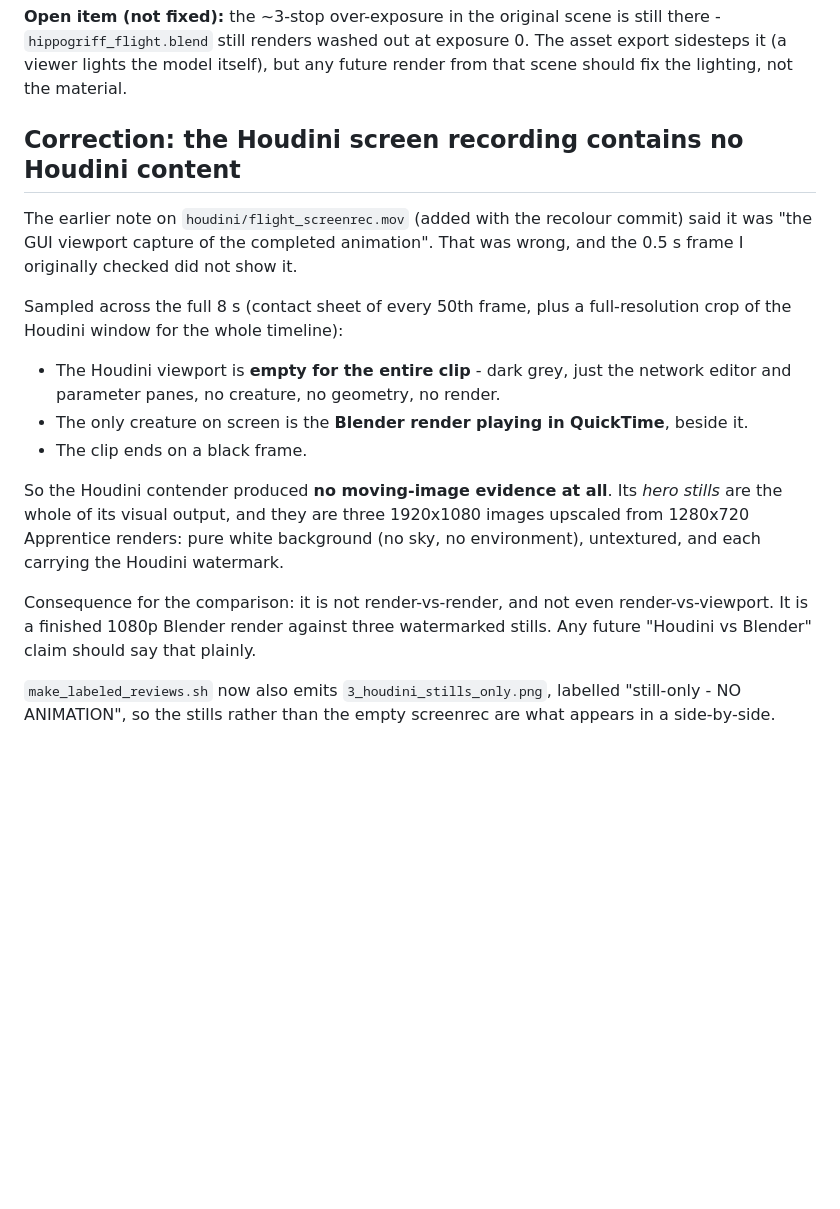
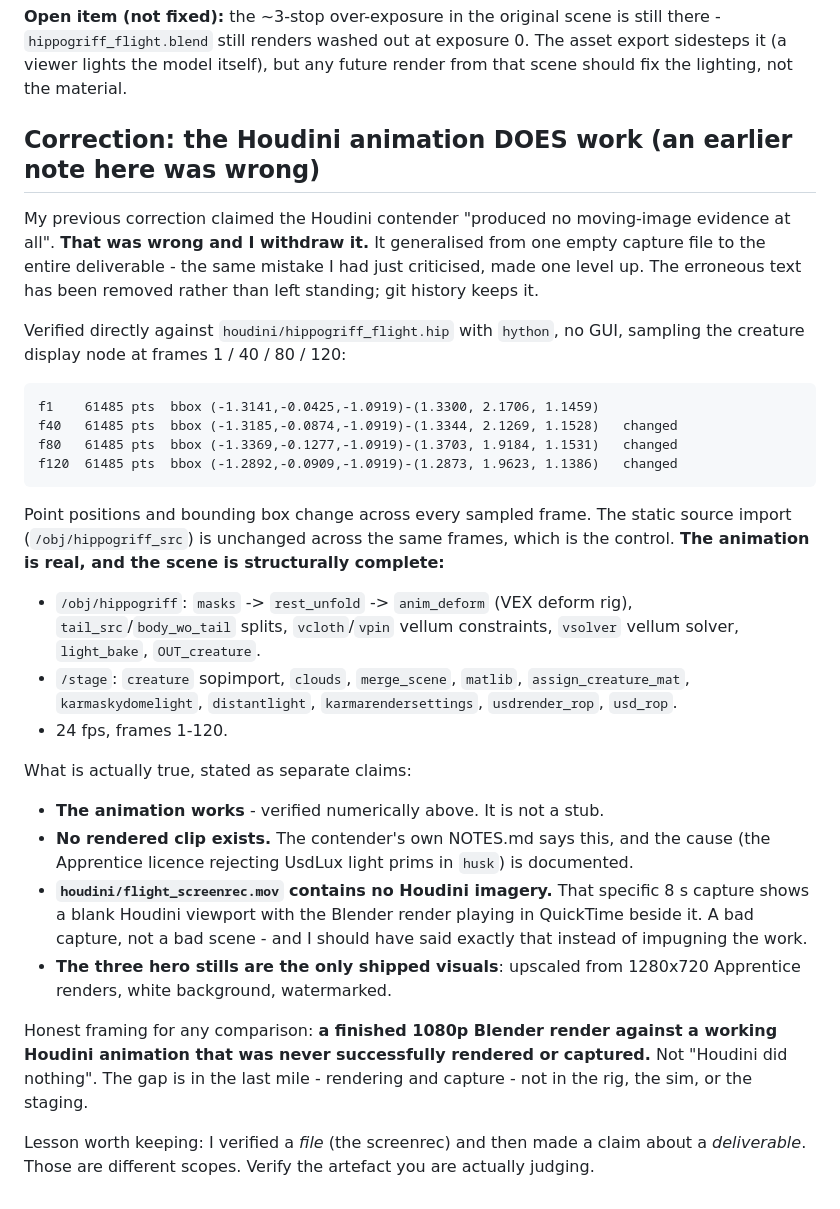
Before and after one commit to oh-ashen-one/hippogriff-test, a Markdown page: blender/NOTES.md, the part around the change. Drawn GitHub-style; blank space fills up the shorter version.

Commit message:
Withdraw the wrong "Houdini produced nothing" claim: the animation works
The previous commit's correction said the Houdini contender produced no moving-image
evidence at all. That was wrong - it generalised from one empty screen-recording file to
the entire deliverable.

Checked the scene directly instead, with hython and no GUI, sampling the creature
display node at frames 1 / 40 / 80 / 120: point positions and the bounding box change on
every sampled frame (61485 pts throughout), while the static source import does not move.
The animation is real and the scene is structurally complete - VEX deform rig
(masks -> rest_unfold -> anim_deform), vellum constraints and solver on the tail, and a
full Solaris stage with karmaskydomelight, distantlight and karmarendersettings.

Correctly separated: the animation works; no rendered clip was delivered (its own
NOTES.md says so, blocked by the Apprentice licence rejecting UsdLux lights in husk);
the 8 s flight_screenrec.mov is a blank-viewport capture, which is a bad capture rather
than a bad scene.

The wrong text has been removed from NOTES.md rather than left standing, with the
corrected analysis in its place.

```diff
--- a/blender/NOTES.md
+++ b/blender/NOTES.md
@@ -111,32 +111,49 @@ still there - `hippogriff_flight.blend` still renders washed out at exposure 0.
 The asset export sidesteps it (a viewer lights the model itself), but any future
 render from that scene should fix the lighting, not the material.
 
-## Correction: the Houdini screen recording contains no Houdini content
+## Correction: the Houdini animation DOES work (an earlier note here was wrong)
 
-The earlier note on `houdini/flight_screenrec.mov` (added with the recolour
-commit) said it was "the GUI viewport capture of the completed animation". That
-was wrong, and the 0.5 s frame I originally checked did not show it.
+My previous correction claimed the Houdini contender "produced no moving-image evidence
+at all". **That was wrong and I withdraw it.** It generalised from one empty capture file
+to the entire deliverable - the same mistake I had just criticised, made one level up.
+The erroneous text has been removed rather than left standing; git history keeps it.
 
-Sampled across the full 8 s (contact sheet of every 50th frame, plus a
-full-resolution crop of the Houdini window for the whole timeline):
+Verified directly against `houdini/hippogriff_flight.hip` with `hython`, no GUI, sampling
+the creature display node at frames 1 / 40 / 80 / 120:
 
-- The Houdini viewport is **empty for the entire clip** - dark grey, just the
-  network editor and parameter panes, no creature, no geometry, no render.
-- The only creature on screen is the **Blender render playing in QuickTime**,
-  beside it.
-- The clip ends on a black frame.
+    f1    61485 pts  bbox (-1.3141,-0.0425,-1.0919)-(1.3300, 2.1706, 1.1459)
+    f40   61485 pts  bbox (-1.3185,-0.0874,-1.0919)-(1.3344, 2.1269, 1.1528)   changed
+    f80   61485 pts  bbox (-1.3369,-0.1277,-1.0919)-(1.3703, 1.9184, 1.1531)   changed
+    f120  61485 pts  bbox (-1.2892,-0.0909,-1.0919)-(1.2873, 1.9623, 1.1386)   changed
 
-So the Houdini contender produced **no moving-image evidence at all**. Its
-*hero stills* are the whole of its visual output, and they are three
-1920x1080 images upscaled from 1280x720 Apprentice renders: pure white
-background (no sky, no environment), untextured, and each carrying the Houdini
-watermark.
+Point positions and bounding box change across every sampled frame. The static source
+import (`/obj/hippogriff_src`) is unchanged across the same frames, which is the control.
+**The animation is real, and the scene is structurally complete:**
 
-Consequence for the comparison: it is not render-vs-render, and not even
-render-vs-viewport. It is a finished 1080p Blender render against three
-watermarked stills. Any future "Houdini vs Blender" claim should say that
-plainly.
+- `/obj/hippogriff`: `masks` -> `rest_unfold` -> `anim_deform` (VEX deform rig),
+  `tail_src`/`body_wo_tail` splits, `vcloth`/`vpin` vellum constraints, `vsolver`
+  vellum solver, `light_bake`, `OUT_creature`.
+- `/stage`: `creature` sopimport, `clouds`, `merge_scene`, `matlib`,
+  `assign_creature_mat`, `karmaskydomelight`, `distantlight`, `karmarendersettings`,
+  `usdrender_rop`, `usd_rop`.
+- 24 fps, frames 1-120.
 
-`make_labeled_reviews.sh` now also emits `3_houdini_stills_only.png`, labelled
-"still-only - NO ANIMATION", so the stills rather than the empty screenrec are
-what appears in a side-by-side.
+What is actually true, stated as separate claims:
+
+- **The animation works** - verified numerically above. It is not a stub.
+- **No rendered clip exists.** The contender's own NOTES.md says this, and the cause
+  (the Apprentice licence rejecting UsdLux light prims in `husk`) is documented.
+- **`houdini/flight_screenrec.mov` contains no Houdini imagery.** That specific 8 s
+  capture shows a blank Houdini viewport with the Blender render playing in QuickTime
+  beside it. A bad capture, not a bad scene - and I should have said exactly that
+  instead of impugning the work.
+- **The three hero stills are the only shipped visuals**: upscaled from 1280x720
+  Apprentice renders, white background, watermarked.
+
+Honest framing for any comparison: **a finished 1080p Blender render against a working
+Houdini animation that was never successfully rendered or captured.** Not "Houdini did
+nothing". The gap is in the last mile - rendering and capture - not in the rig, the sim,
+or the staging.
+
+Lesson worth keeping: I verified a *file* (the screenrec) and then made a claim about a
+*deliverable*. Those are different scopes. Verify the artefact you are actually judging.
```
